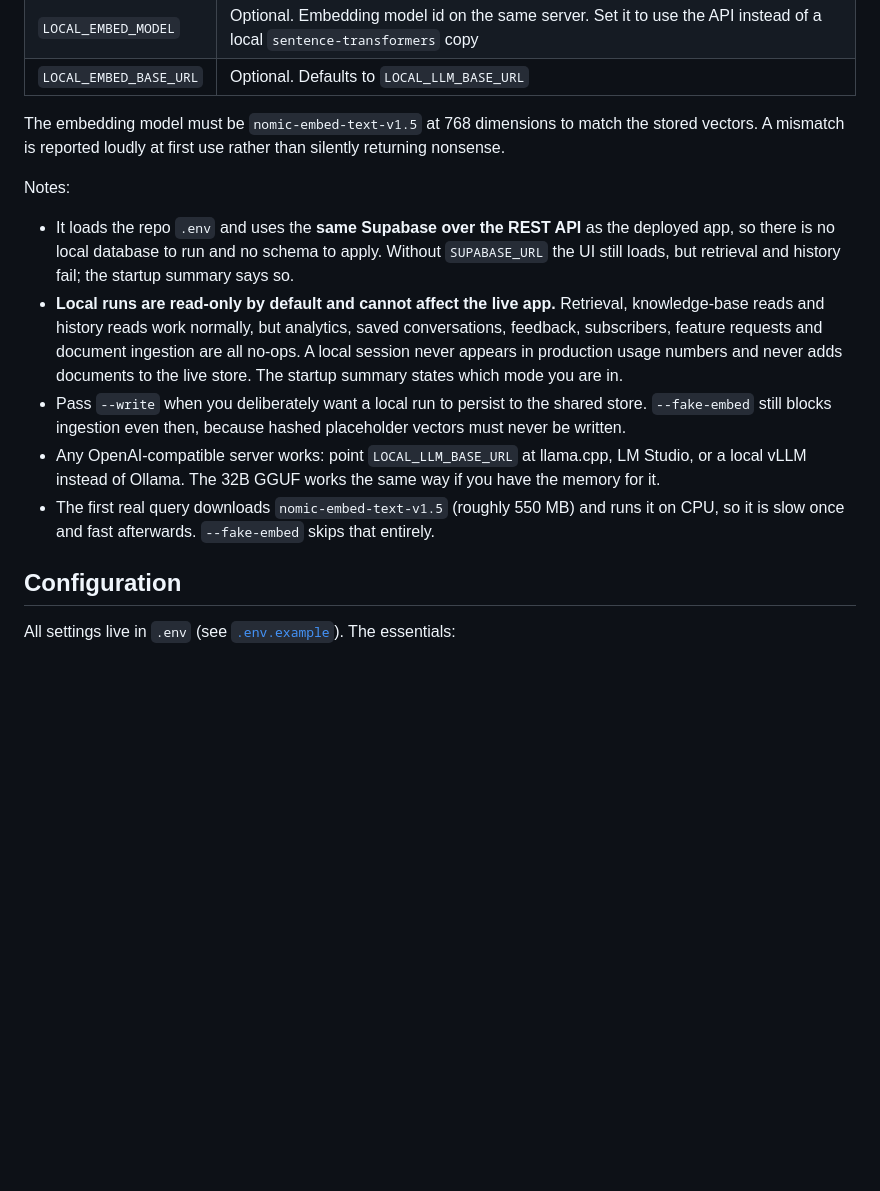
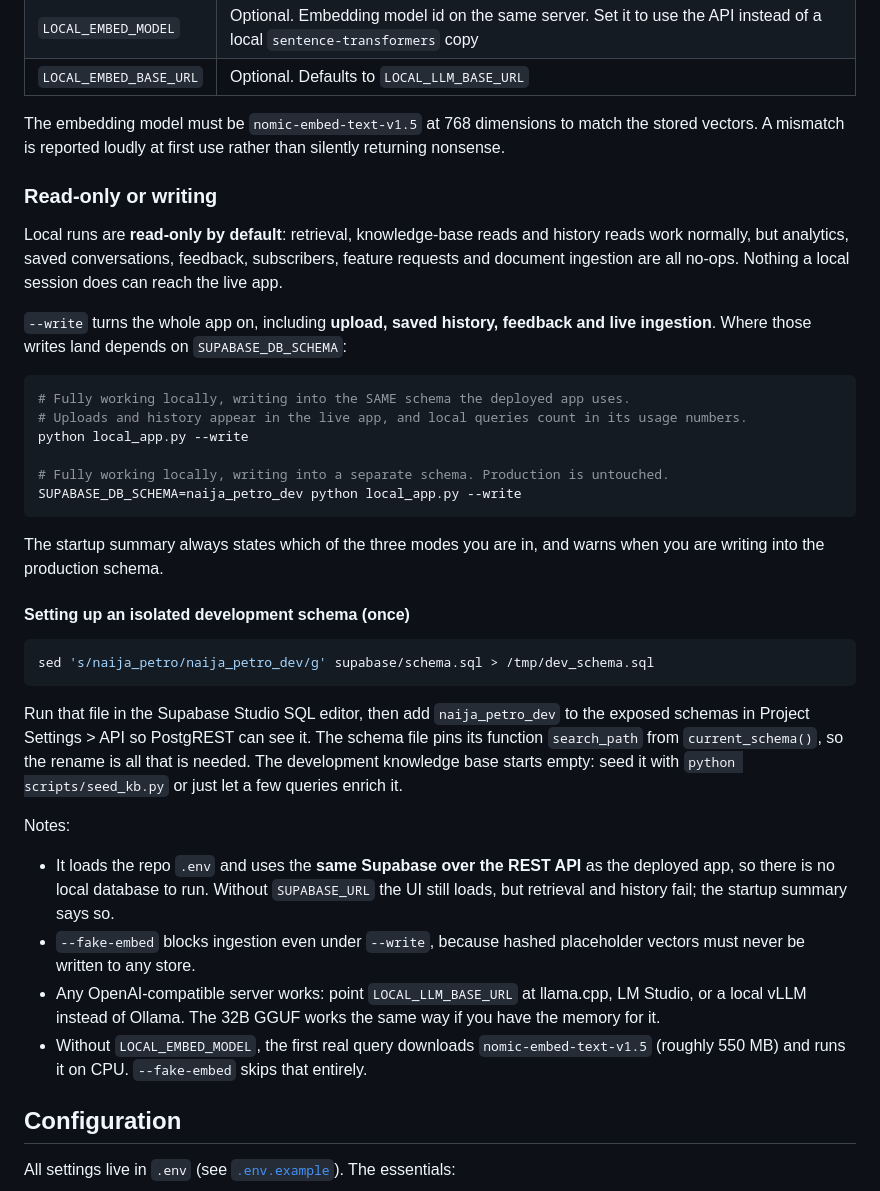
Before and after one commit to Mystique1337/naija-petro, a Markdown page: README.md, the part around the change. Rendered like a GitHub page; blank space fills up the shorter version.

Commit message:
docs: the three local modes and how to set up an isolated dev schema

````diff
--- a/README.md
+++ b/README.md
@@ -195,12 +195,44 @@ before the model ever sees them.
 The embedding model must be `nomic-embed-text-v1.5` at 768 dimensions to match the stored
 vectors. A mismatch is reported loudly at first use rather than silently returning nonsense.
 
+### Read-only or writing
+
+Local runs are **read-only by default**: retrieval, knowledge-base reads and history reads
+work normally, but analytics, saved conversations, feedback, subscribers, feature requests
+and document ingestion are all no-ops. Nothing a local session does can reach the live app.
+
+`--write` turns the whole app on, including **upload, saved history, feedback and live
+ingestion**. Where those writes land depends on `SUPABASE_DB_SCHEMA`:
+
+```bash
+# Fully working locally, writing into the SAME schema the deployed app uses.
+# Uploads and history appear in the live app, and local queries count in its usage numbers.
+python local_app.py --write
+
+# Fully working locally, writing into a separate schema. Production is untouched.
+SUPABASE_DB_SCHEMA=naija_petro_dev python local_app.py --write
+```
+
+The startup summary always states which of the three modes you are in, and warns when you
+are writing into the production schema.
+
+#### Setting up an isolated development schema (once)
+
+```bash
+sed 's/naija_petro/naija_petro_dev/g' supabase/schema.sql > /tmp/dev_schema.sql
+```
+
+Run that file in the Supabase Studio SQL editor, then add `naija_petro_dev` to the exposed
+schemas in Project Settings > API so PostgREST can see it. The schema file pins its
+function `search_path` from `current_schema()`, so the rename is all that is needed. The
+development knowledge base starts empty: seed it with `python scripts/seed_kb.py` or just
+let a few queries enrich it.
+
 Notes:
-- It loads the repo `.env` and uses the **same Supabase over the REST API** as the deployed app, so there is no local database to run and no schema to apply. Without `SUPABASE_URL` the UI still loads, but retrieval and history fail; the startup summary says so.
-- **Local runs are read-only by default and cannot affect the live app.** Retrieval, knowledge-base reads and history reads work normally, but analytics, saved conversations, feedback, subscribers, feature requests and document ingestion are all no-ops. A local session never appears in production usage numbers and never adds documents to the live store. The startup summary states which mode you are in.
-- Pass `--write` when you deliberately want a local run to persist to the shared store. `--fake-embed` still blocks ingestion even then, because hashed placeholder vectors must never be written.
+- It loads the repo `.env` and uses the **same Supabase over the REST API** as the deployed app, so there is no local database to run. Without `SUPABASE_URL` the UI still loads, but retrieval and history fail; the startup summary says so.
+- `--fake-embed` blocks ingestion even under `--write`, because hashed placeholder vectors must never be written to any store.
 - Any OpenAI-compatible server works: point `LOCAL_LLM_BASE_URL` at llama.cpp, LM Studio, or a local vLLM instead of Ollama. The 32B GGUF works the same way if you have the memory for it.
-- The first real query downloads `nomic-embed-text-v1.5` (roughly 550 MB) and runs it on CPU, so it is slow once and fast afterwards. `--fake-embed` skips that entirely.
+- Without `LOCAL_EMBED_MODEL`, the first real query downloads `nomic-embed-text-v1.5` (roughly 550 MB) and runs it on CPU. `--fake-embed` skips that entirely.
 
 ## Configuration
 
````
